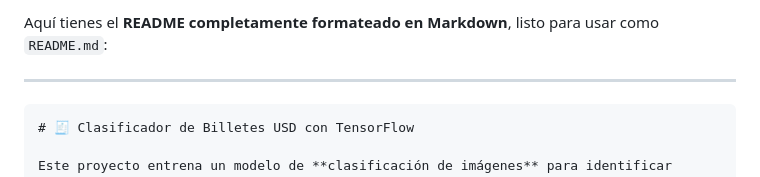
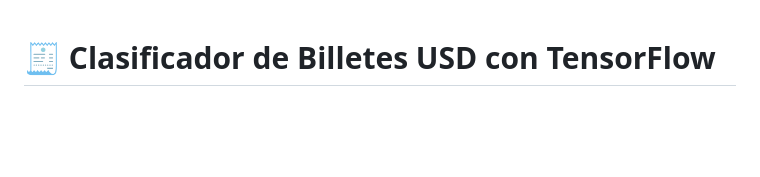
Before and after one commit to dantealegria1/CurrencyDetector, a Markdown page: README.md, the part around the change. GitHub-like rendering; blank space fills up the shorter version.

````diff
--- a/README.md
+++ b/README.md
@@ -1,8 +1,3 @@
-Aquí tienes el **README completamente formateado en Markdown**, listo para usar como `README.md`:
-
----
-
-```markdown
 # 🧾 Clasificador de Billetes USD con TensorFlow
 
 Este proyecto entrena un modelo de **clasificación de imágenes** para identificar diferentes denominaciones de **billetes de dólar estadounidense (USD)** utilizando **TensorFlow** y un modelo preentrenado **MobileNetV2**.
````
